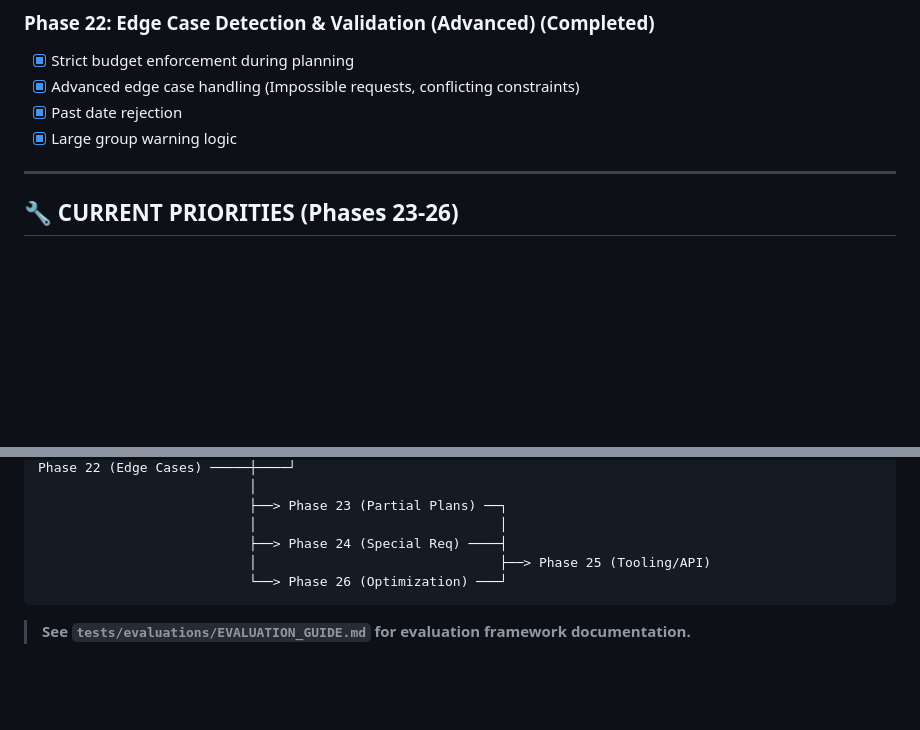
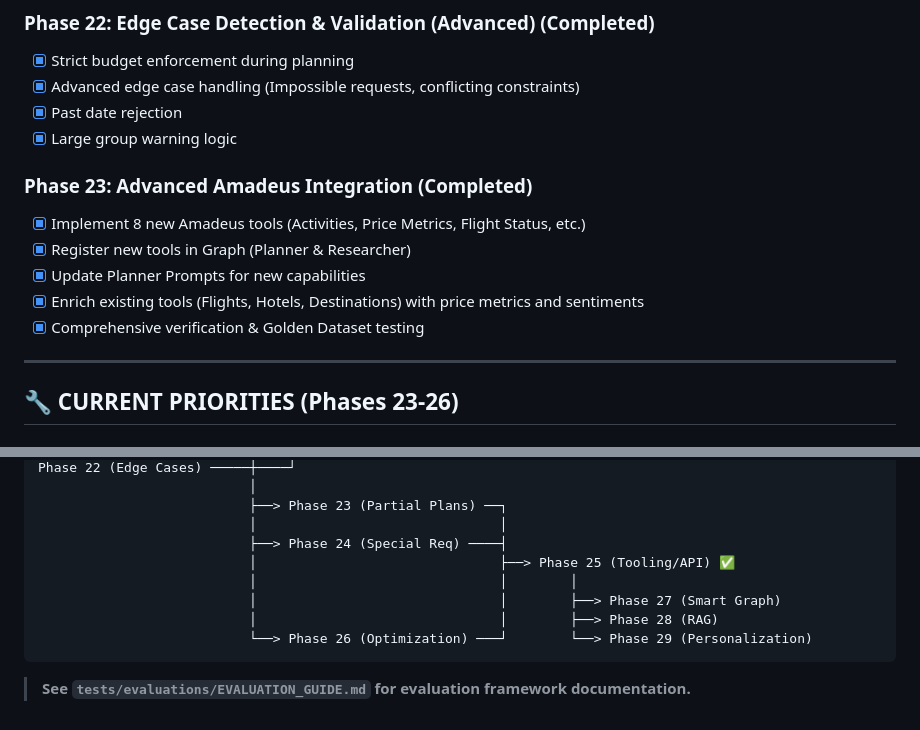
Before and after one commit to AnyaSukachev24/Tripzy, a Markdown page: docs/implementation_roadmap.md, 2 parts joined by grey strips. Drawn GitHub-style; blank space fills up the shorter version.

````diff
--- a/docs/implementation_roadmap.md
+++ b/docs/implementation_roadmap.md
@@ -48,6 +48,13 @@ This roadmap is ordered by **logical dependencies** - each phase builds on the p
 - [x] Past date rejection
 - [x] Large group warning logic
 
+### Phase 23: Advanced Amadeus Integration (Completed)
+- [x] Implement 8 new Amadeus tools (Activities, Price Metrics, Flight Status, etc.)
+- [x] Register new tools in Graph (Planner & Researcher)
+- [x] Update Planner Prompts for new capabilities
+- [x] Enrich existing tools (Flights, Hotels, Destinations) with price metrics and sentiments
+- [x] Comprehensive verification & Golden Dataset testing
+
 ---
 
 ## 🔧 CURRENT PRIORITIES (Phases 23-26)
@@ -101,8 +150,11 @@ Phase 22 (Edge Cases) ─────┼────┘
                            ├──> Phase 23 (Partial Plans) ──┐
                            │                               │
                            ├──> Phase 24 (Special Req) ────┤
-                           │                               ├──> Phase 25 (Tooling/API)
-                           └──> Phase 26 (Optimization) ───┘
+                           │                               ├──> Phase 25 (Tooling/API) ✅
+                           │                               │        │
+                           │                               │        ├──> Phase 27 (Smart Graph)
+                           │                               │        ├──> Phase 28 (RAG)
+                           └──> Phase 26 (Optimization) ───┘        └──> Phase 29 (Personalization)
 ```
 
 > **See `tests/evaluations/EVALUATION_GUIDE.md` for evaluation framework documentation.**
````
Also changed, not shown: other parts of docs/implementation_roadmap.md (+51 -9 lines), docs/architecture_and_graph.md (+5 -4 lines), docs/data_and_strategy.md (+15 -4 lines).
